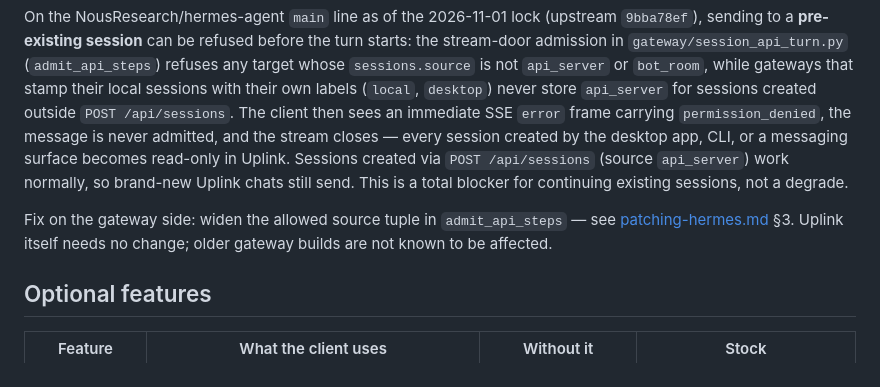
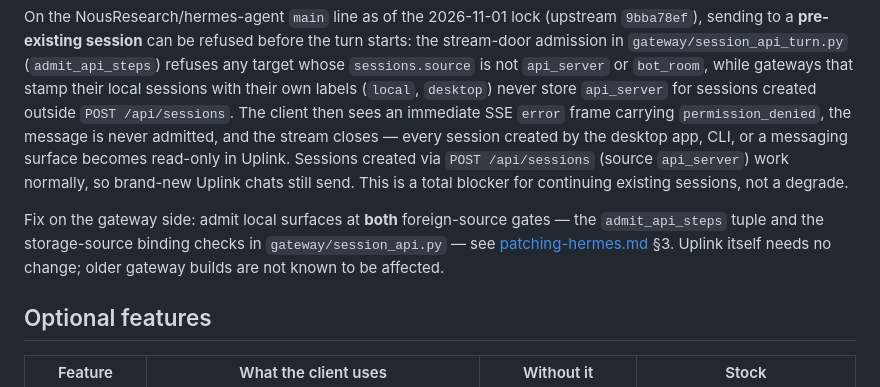
Before and after one commit to mr-september/hermes-uplink, a Markdown page: docs/gateway-requirements.md, the part around the change. Rendered like a GitHub page.

```diff
--- a/docs/gateway-requirements.md
+++ b/docs/gateway-requirements.md
@@ -18,7 +18,7 @@ Uplink talks to the Hermes API server (the gateway's REST + SSE surface). Core c
 
 On the NousResearch/hermes-agent `main` line as of the 2026-11-01 lock (upstream `9bba78ef`), sending to a **pre-existing session** can be refused before the turn starts: the stream-door admission in `gateway/session_api_turn.py` (`admit_api_steps`) refuses any target whose `sessions.source` is not `api_server` or `bot_room`, while gateways that stamp their local sessions with their own labels (`local`, `desktop`) never store `api_server` for sessions created outside `POST /api/sessions`. The client then sees an immediate SSE `error` frame carrying `permission_denied`, the message is never admitted, and the stream closes — every session created by the desktop app, CLI, or a messaging surface becomes read-only in Uplink. Sessions created via `POST /api/sessions` (source `api_server`) work normally, so brand-new Uplink chats still send. This is a total blocker for continuing existing sessions, not a degrade.
 
-Fix on the gateway side: widen the allowed source tuple in `admit_api_steps` — see [patching-hermes.md](patching-hermes.md) §3. Uplink itself needs no change; older gateway builds are not known to be affected.
+Fix on the gateway side: admit local surfaces at **both** foreign-source gates — the `admit_api_steps` tuple and the storage-source binding checks in `gateway/session_api.py` — see [patching-hermes.md](patching-hermes.md) §3. Uplink itself needs no change; older gateway builds are not known to be affected.
 
 ## Optional features
 
```
Also changed, not shown: docs/patching-hermes.md (+15 -4 lines).
